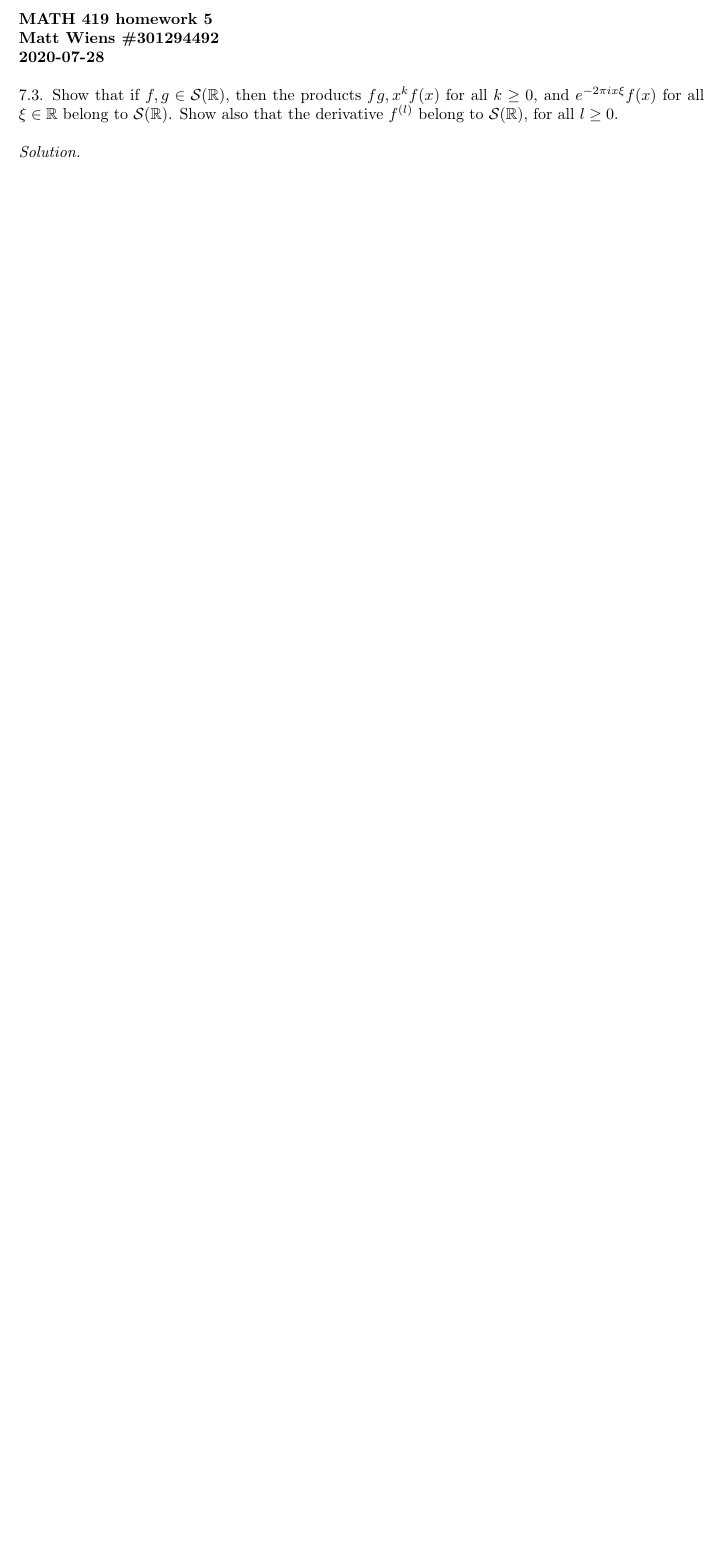
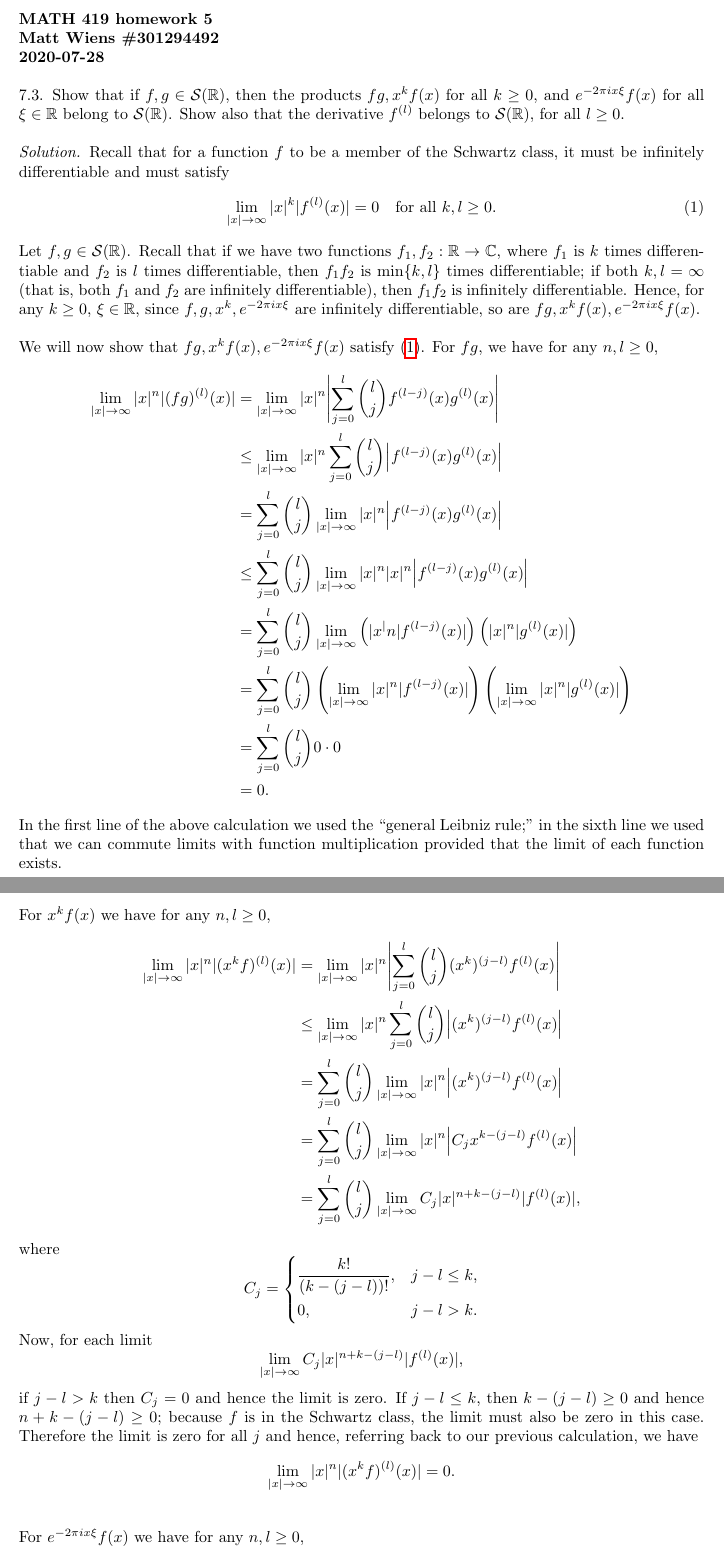
Before and after one commit to mwiens91/419-homework, a LaTeX problem sheet (hw5/hw.tex): part of page 1 of 4 before the commit and two parts of pages 1 and 2 of 5 after it, the two joined at a grey line, cut so that both start at the same text, the shorter picture padded with empty space. Compiled offline with pdfLaTeX.

Commit message:
Start hw5

```diff
--- a/hw5/hw.tex
+++ b/hw5/hw.tex
@@ -46,9 +46,96 @@
 7.3. Show that if $f, g \in \fS(\R)$, then the products
 $fg, x^kf(x)$ for all $k \geq 0$, and $e^{-2 \pi i x \xi}f(x)$
 for all $\xi \in \R$ belong to $\fS(\R)$. Show also that the
-derivative $f^{(l)}$ belong to $\fS(\R)$, for all $l \geq 0$.
+derivative $f^{(l)}$ belongs to $\fS(\R)$, for all $l \geq 0$.
 
 \textit{Solution.}
+Recall that for a function $f$ to be a member of the Schwartz
+class, it must be infinitely differentiable and must satisfy
+%
+\begin{equation}
+    \lim_{|x| \to \infty} |x|^k |f^{(l)}(x)| = 0 \quad \text{for all $k, l \geq 0$}
+    .
+    \label{eq:73-schwartz}
+\end{equation}
+%
+Let $f, g \in \fS(\R)$. Recall that if we have two functions $f_1, f_2:
+\R \to \C$, where $f_1$ is $k$ times differentiable and $f_2$ is $l$
+times differentiable, then $f_1 f_2$ is $\min \{k, l\}$ times
+differentiable; if both $k, l = \infty$ (that is, both $f_1$ and $f_2$
+are infinitely differentiable), then $f_1 f_2$ is infinitely
+differentiable. Hence, for any $k \geq 0$, $\xi \in \R$, since
+$f, g, x^k, e^{-2 \pi i x \xi}$ are infinitely differentiable,
+so are $fg, x^k f(x), e^{- 2 \pi i x \xi} f(x)$.
+
+We will now show that $fg, x^k f(x), e^{- 2 \pi i x \xi} f(x)$
+satisfy~\eqref{eq:73-schwartz}. For $fg$, we have for any $n, l \geq 0$,
+%
+\begin{align*}
+    \lim_{|x| \to \infty} |x|^n |(fg)^{(l)}(x)|
+        &= \lim_{|x| \to \infty} |x|^n \envert[4]{\sum_{j = 0}^l \binom{l}{j} f^{(l - j)}(x) g^{(l)}(x)} \\
+        &\leq \lim_{|x| \to \infty} |x|^n \sum_{j = 0}^l \binom{l}{j} \envert{f^{(l - j)}(x) g^{(l)}(x)} \\
+        &= \sum_{j = 0}^l \binom{l}{j} \lim_{|x| \to \infty} |x|^n \envert{f^{(l - j)}(x) g^{(l)}(x)} \\
+        &\leq \sum_{j = 0}^l \binom{l}{j} \lim_{|x| \to \infty} |x|^n |x|^n \envert{f^{(l - j)}(x) g^{(l)}(x)} \\
+        &= \sum_{j = 0}^l \binom{l}{j} \lim_{|x| \to \infty} \del{|x^|n |f^{(l - j)}(x)|} \del{|x|^n |g^{(l)}(x)|} \\
+        &= \sum_{j = 0}^l \binom{l}{j} \del{\lim_{|x| \to \infty} |x|^n |f^{(l - j)}(x)|} \del{\lim_{|x| \to \infty} |x|^n |g^{(l)}(x)|} \\
+        &= \sum_{j = 0}^l \binom{l}{j} 0 \cdot 0 \\
+        &= 0
+    .
+\end{align*}
+%
+In the first line of the above calculation we used the ``general Leibniz
+rule;'' in the sixth line we used that we can commute limits with
+function multiplication provided that the limit of each function exists.
+
+For $x^k f(x)$ we have for any $n, l \geq 0$,
+%
+\begin{align*}
+    \lim_{|x| \to \infty} |x|^n |(x^k f)^{(l)}(x)|
+        &= \lim_{|x| \to \infty} |x|^n \envert[4]{\sum_{j = 0}^l \binom{l}{j} (x^k)^{(j - l)} f^{(l)}(x)} \\
+        &\leq \lim_{|x| \to \infty} |x|^n \sum_{j = 0}^l \binom{l}{j} \envert{(x^k)^{(j - l)} f^{(l)}(x)} \\
+        &= \sum_{j = 0}^l \binom{l}{j} \lim_{|x| \to \infty} |x|^n \envert{(x^k)^{(j - l)} f^{(l)}(x)} \\
+        &= \sum_{j = 0}^l \binom{l}{j} \lim_{|x| \to \infty} |x|^n \envert{C_j x^{k - (j - l)} f^{(l)}(x)} \\
+        &= \sum_{j = 0}^l \binom{l}{j} \lim_{|x| \to \infty} C_j |x|^{n + k - (j - l)} |f^{(l)}(x)|
+        ,
+\end{align*}
+%
+where
+%
+\begin{equation*}
+    C_j =
+    \begin{dcases}
+        \frac{k!}{(k - (j - l))!}, & j - l \leq k, \\
+        0, & j - l > k.
+    \end{dcases}
+\end{equation*}
+%
+Now, for each limit
+%
+\begin{equation*}
+    \lim_{|x| \to \infty} C_j |x|^{n + k - (j - l)} |f^{(l)}(x)|
+    ,
+\end{equation*}
+%
+if $j - l > k$ then $C_j = 0$ and hence the limit is zero. If
+$j - l \leq k$, then $k - (j - l) \geq 0$ and hence $n + k - (j - l) \geq 0$;
+because $f$ is in the Schwartz class, the limit must also be zero in this case.
+Therefore the limit is zero for all $j$ and hence, referring back to our previous
+calculation, we have
+%
+\begin{equation*}
+    \lim_{|x| \to \infty} |x|^n |(x^k f)^{(l)}(x)| = 0
+    .
+\end{equation*}
+
+For $e^{- 2 \pi i x \xi} f(x)$ we have for any $n, l \geq 0$,
+%
+\begin{align*}
+    \lim_{|x| \to \infty} |x|^n |(e^{- 2 \pi i x \xi} f)^{(l)}(x)|
+        &= \lim_{|x| \to \infty} |x|^n \envert[4]{\sum_{j = 0}^l \binom{l}{j} (e^{- 2 \pi i x \xi})^{(j - l)} f^{(l)}(x)} \\
+        &= \lim_{|x| \to \infty} |x|^n \envert[4]{\sum_{j = 0}^l \binom{l}{j} (- 2 \pi i x \xi)^{j - l} e^{- 2 \pi i x \xi}) f^{(l)}(x)} \\
+\end{align*}
+
+FIX J - L -> L - J
 
 \newpage
 
```
